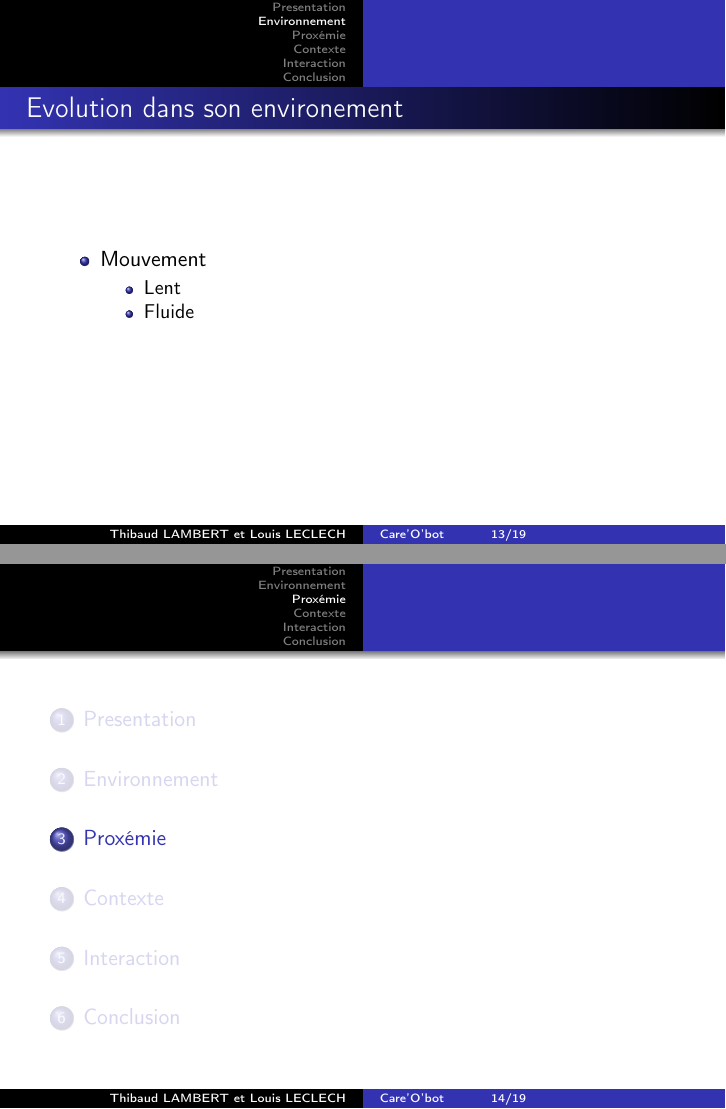
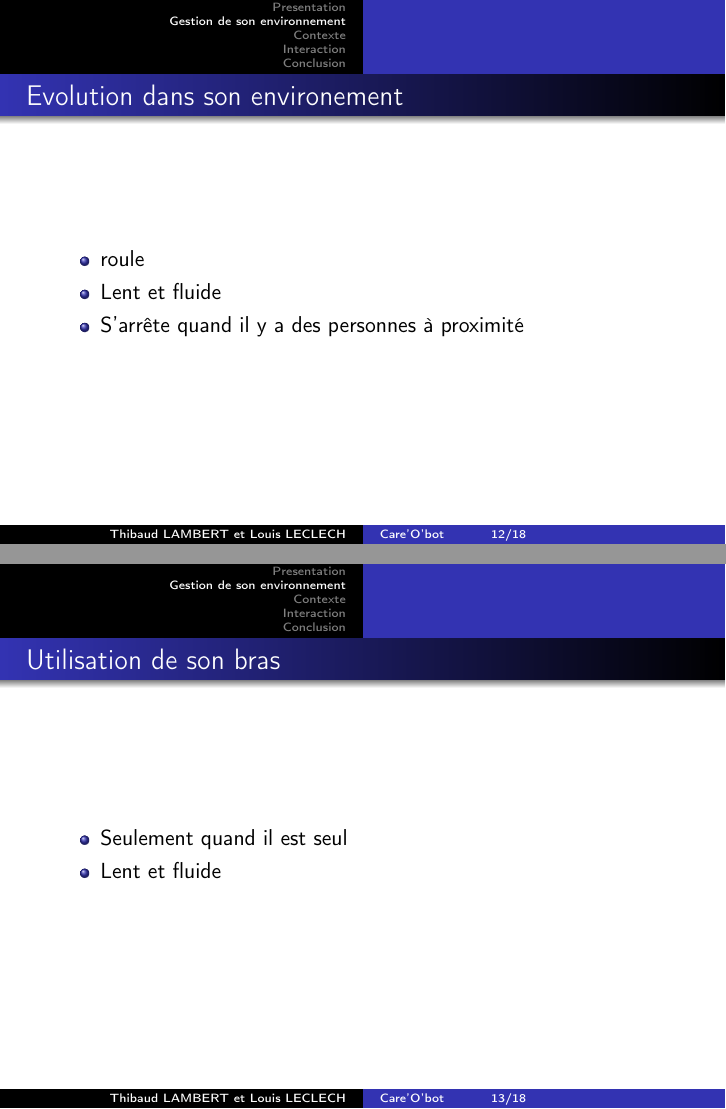
Before and after one commit to Daepso/presentationAnthropologie, LaTeX slides (slides/slides.tex, which reads slides/espace.tex, slides/proxemie.tex): pages 13 and 14 of 19 before the commit and pages 12 and 13 of 18 after it, joined at a grey line. Compiled offline with pdfLaTeX.

Commit message:
Update presentation

```diff
--- a/slides/espace.tex
+++ b/slides/espace.tex
@@ -1,9 +1,8 @@
-\section{Environnement}
-%-notion de l'espace
-%--connaissance de son environement
-%--mouvement lent
-%--roule fluidité
+\section{Gestion de son environnement}
 
 \begin{frame}
-	\frametitle{Environement}
+	\frametitle{Evolution dans son environement}
 	\begin{itemize}
+	\item roule
+	\item Lent et fluide
+	\item S'arrête quand il y a des personnes à proximité
@@ -21,14 +10,10 @@
 \end{frame}
 
 \begin{frame}
-	\frametitle{Evolution dans son environement}
+	\frametitle{Utilisation de son bras}
 	\begin{itemize}
-	\item Mouvement
-		\begin{itemize}
-		\item Lent
-		\item Fluide
-		\end{itemize}
-	\item
+	\item Seulement quand il est seul
+	\item Lent et fluide
+	\end{itemize}
 
-	\end{itemize}
 \end{frame}
--- a/slides/proxemie.tex
+++ /dev/null
@@ -1 +0,0 @@
-\section{Proxémie}
```
Also changed, not shown: slides/slides.tex (+0 -1 lines), slides/espace.tex (10 more changed lines).
